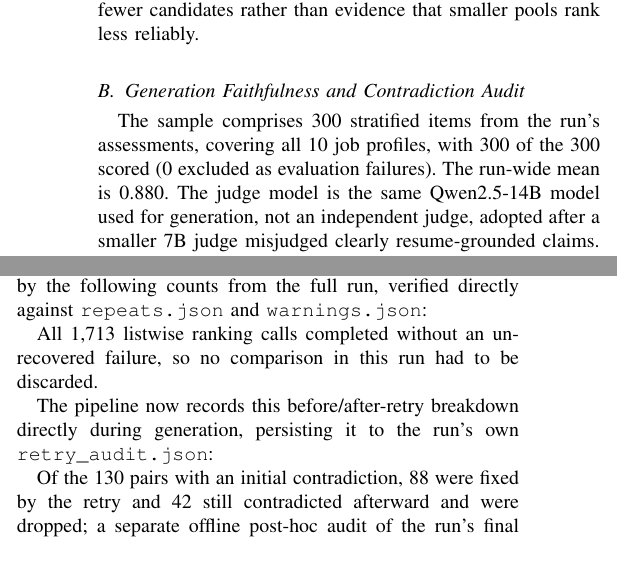
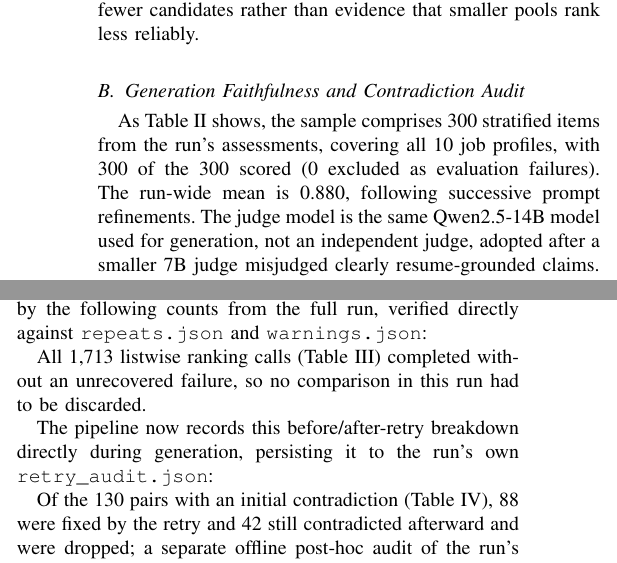
Before and after one commit to jessieangelicauni/hire-rank, a LaTeX paper (docs/bare_jrnl.tex): two parts of the columns of page 5 of 7, joined at a grey line, cut so that both start at the same text. Compiled offline with pdfLaTeX.

Commit message:
Fix cross-reference and claim-weakening regressions from prose tightening
Final whole-branch review found that Task 3's transition-sentence cuts
left Fig. 2 and Tables II-IV with zero in-text cross-references (IEEE
requires every float be referenced), and that three factual claims were
weakened past what "cut filler, never a claim" allows: the 0.880
Faithfulness mean's "following successive prompt refinements"
provenance, Dasaklis et al. [15]'s "cross-session" qualifier, and Gera
et al. [8]'s "no benchmark" critique. Restores all of these plus a
dangling-participle grammar issue in the Fig. 3 sentence. Re-verified:
body still ends on page 5, zero LaTeX errors, all protected numbers
intact.

```diff
--- a/docs/bare_jrnl.tex
+++ b/docs/bare_jrnl.tex
@@ -518,7 +518,7 @@ Total Mean & 0.880\\
 \end{tabular}
 \end{table}
 
-The sample comprises 300 stratified items from the run's assessments, covering all 10 job profiles, with 300 of the 300 scored (0 excluded as evaluation failures). The run-wide mean is 0.880. The judge model is the same Qwen2.5-14B model used for generation, not an independent judge, adopted after a smaller 7B judge misjudged clearly resume-grounded claims.
+As Table II shows, the sample comprises 300 stratified items from the run's assessments, covering all 10 job profiles, with 300 of the 300 scored (0 excluded as evaluation failures). The run-wide mean is 0.880, following successive prompt refinements. The judge model is the same Qwen2.5-14B model used for generation, not an independent judge, adopted after a smaller 7B judge misjudged clearly resume-grounded claims.
 
 Weaknesses are not scored by Faithfulness at all, by design: Faithfulness can only verify a claim that is positively entailed by the source text, and a weakness is almost always an absence claim (``the resume does not mention X''), which resume text can never positively entail regardless of whether the claim is true. An earlier measurement on a pre-self-correction run found roughly 74\% of weakness items scored low under Faithfulness versus 37\% of strength items --- a gap attributable to Faithfulness's architecture, not to generation quality --- which is why weaknesses are audited instead with the skill-contradiction heuristic.
 
@@ -543,7 +543,7 @@ Unrecovered failures (ListwiseRankingError, both attempts invalid) & 0\\
 \end{tabular}
 \end{table}
 
-All 1,713 listwise ranking calls completed without an unrecovered failure, so no comparison in this run had to be discarded.
+All 1,713 listwise ranking calls (Table III) completed without an unrecovered failure, so no comparison in this run had to be discarded.
 
 The pipeline now records this before/after-retry breakdown directly during generation, persisting it to the run's own \texttt{retry\_audit.json}:
 
@@ -565,7 +565,7 @@ Residual contradictions found by offline post-hoc audit & 0 / 1268 = 0.00\%\\
 \end{tabular}
 \end{table}
 
-Of the 130 pairs with an initial contradiction, 88 were fixed by the retry and 42 still contradicted afterward and were dropped; a separate offline post-hoc audit of the run's final weaknesses found zero residual contradictions.
+Of the 130 pairs with an initial contradiction (Table IV), 88 were fixed by the retry and 42 still contradicted afterward and were dropped; a separate offline post-hoc audit of the run's final weaknesses found zero residual contradictions.
 
 \subsection{Comparison with the Closest Prior System}
 \begin{table*}[!t]
```
Also changed, not shown: docs/bare_jrnl.tex (8 more changed lines).
